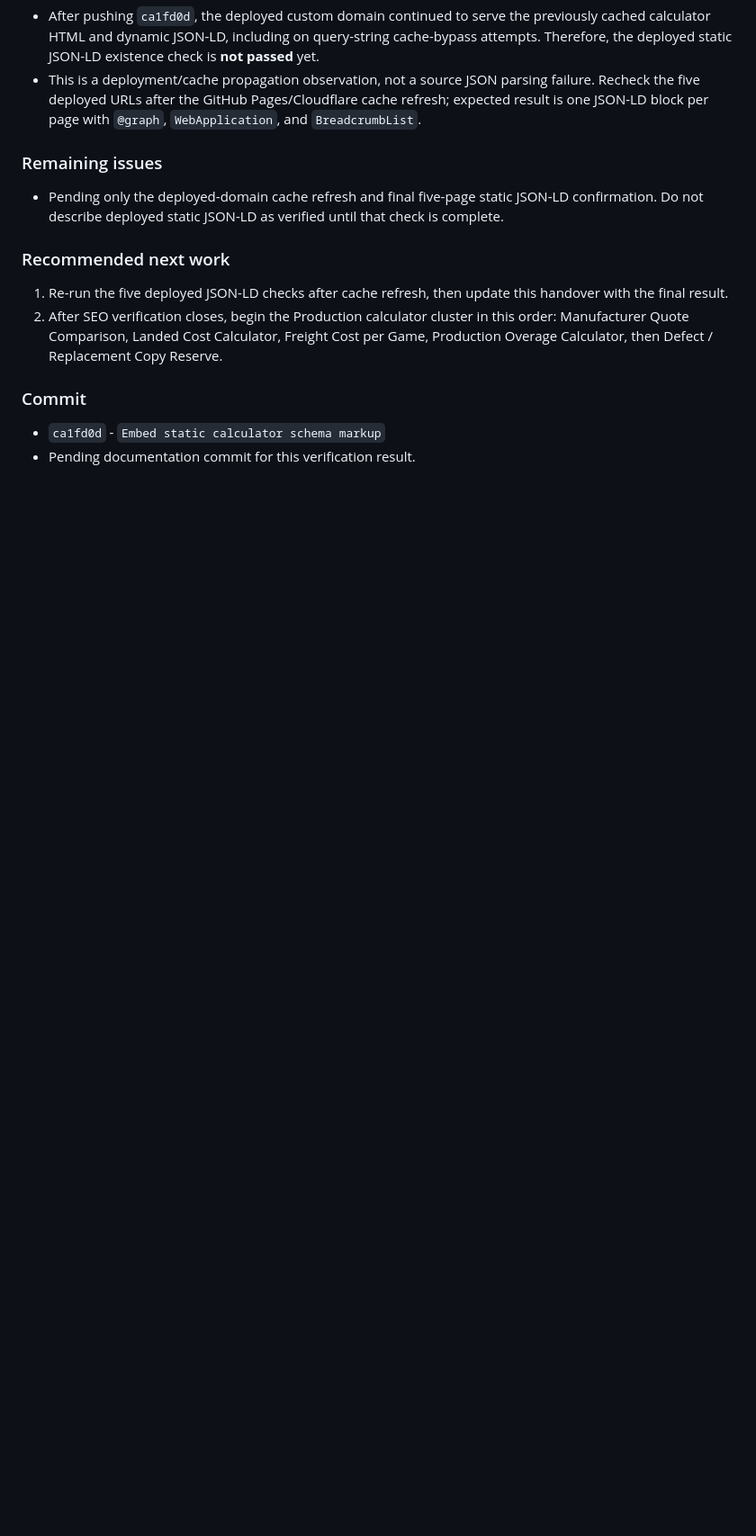
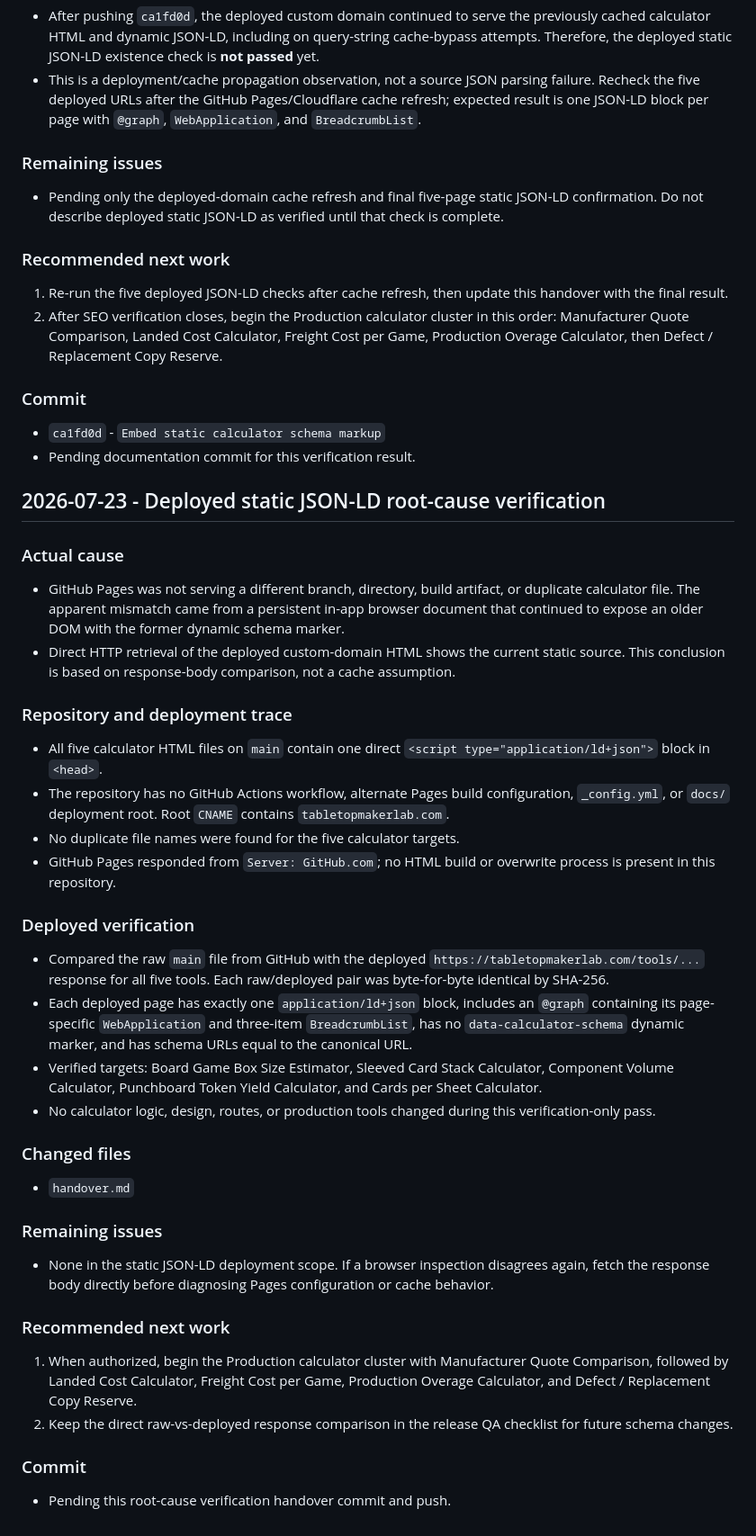
Before and after one commit to canghun13/tabletopmakerlab, a Markdown page: handover.md, the part around the change. Shown at 90% size. Drawn GitHub-style; blank space fills up the shorter version.

Commit message:
Document deployed schema root cause

```diff
--- a/handover.md
+++ b/handover.md
@@ -224,3 +224,41 @@ This is a practical creator workbench—not a generic board-game playing site. I
 
 - `ca1fd0d` - `Embed static calculator schema markup`
 - Pending documentation commit for this verification result.
+
+## 2026-07-23 - Deployed static JSON-LD root-cause verification
+
+### Actual cause
+
+- GitHub Pages was not serving a different branch, directory, build artifact, or duplicate calculator file. The apparent mismatch came from a persistent in-app browser document that continued to expose an older DOM with the former dynamic schema marker.
+- Direct HTTP retrieval of the deployed custom-domain HTML shows the current static source. This conclusion is based on response-body comparison, not a cache assumption.
+
+### Repository and deployment trace
+
+- All five calculator HTML files on `main` contain one direct `<script type="application/ld+json">` block in `<head>`.
+- The repository has no GitHub Actions workflow, alternate Pages build configuration, `_config.yml`, or `docs/` deployment root. Root `CNAME` contains `tabletopmakerlab.com`.
+- No duplicate file names were found for the five calculator targets.
+- GitHub Pages responded from `Server: GitHub.com`; no HTML build or overwrite process is present in this repository.
+
+### Deployed verification
+
+- Compared the raw `main` file from GitHub with the deployed `https://tabletopmakerlab.com/tools/...` response for all five tools. Each raw/deployed pair was byte-for-byte identical by SHA-256.
+- Each deployed page has exactly one `application/ld+json` block, includes an `@graph` containing its page-specific `WebApplication` and three-item `BreadcrumbList`, has no `data-calculator-schema` dynamic marker, and has schema URLs equal to the canonical URL.
+- Verified targets: Board Game Box Size Estimator, Sleeved Card Stack Calculator, Component Volume Calculator, Punchboard Token Yield Calculator, and Cards per Sheet Calculator.
+- No calculator logic, design, routes, or production tools changed during this verification-only pass.
+
+### Changed files
+
+- `handover.md`
+
+### Remaining issues
+
+- None in the static JSON-LD deployment scope. If a browser inspection disagrees again, fetch the response body directly before diagnosing Pages configuration or cache behavior.
+
+### Recommended next work
+
+1. When authorized, begin the Production calculator cluster with Manufacturer Quote Comparison, followed by Landed Cost Calculator, Freight Cost per Game, Production Overage Calculator, and Defect / Replacement Copy Reserve.
+2. Keep the direct raw-vs-deployed response comparison in the release QA checklist for future schema changes.
+
+### Commit
+
+- Pending this root-cause verification handover commit and push.
```
